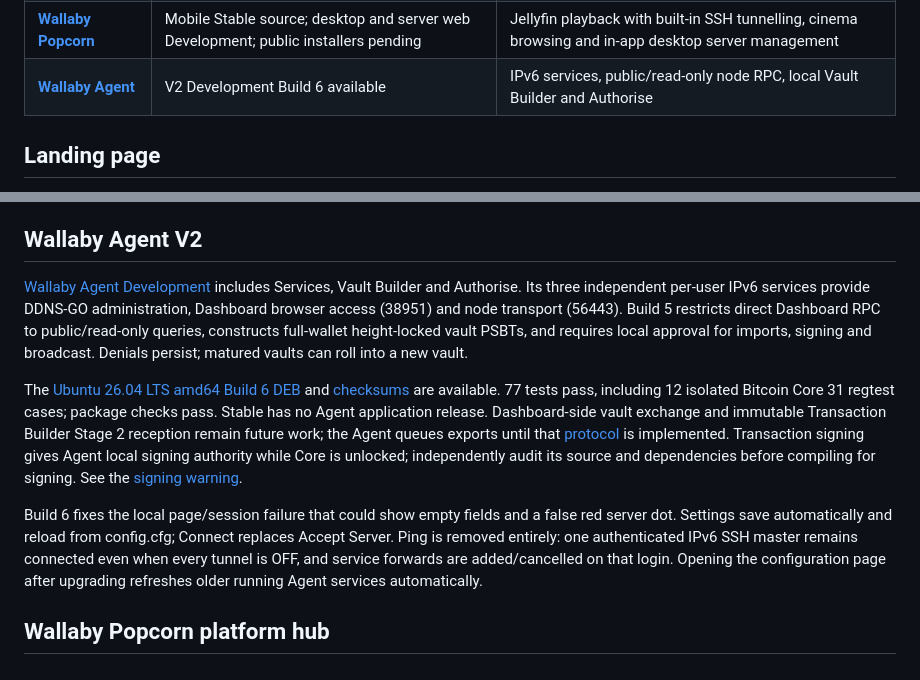
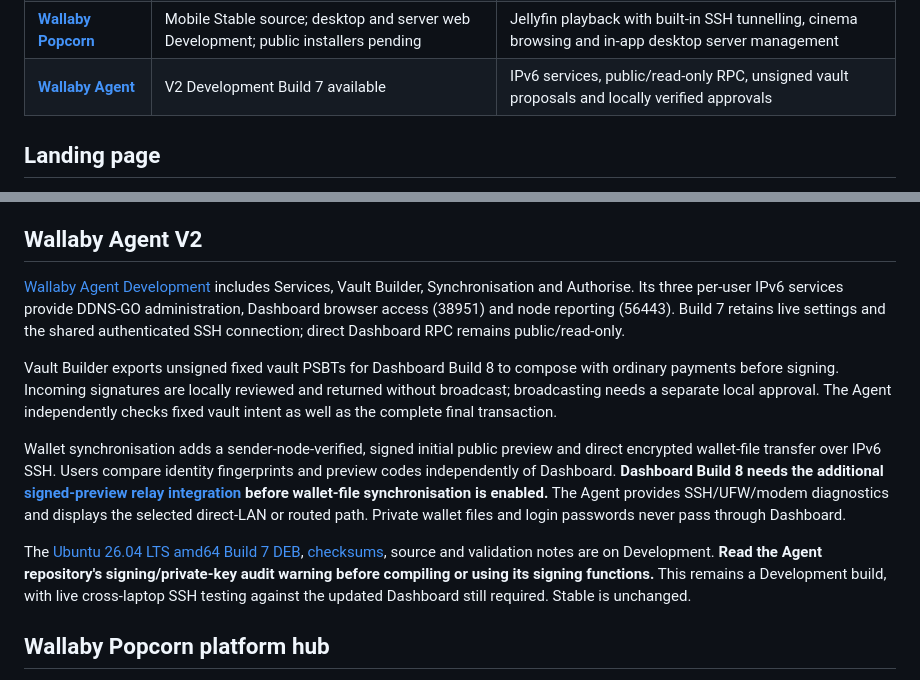
Before and after one commit to bluesilent9/wallaby-suite, a Markdown page: README.md, 2 parts joined by grey strips. Drawn GitHub-style.

Commit message:
Describe Agent Build 7 and required Dashboard preview relay

```diff
--- a/README.md
+++ b/README.md
@@ -11,7 +11,7 @@ A family of independent tools for Bitcoin, connection and entertainment.
 | **[Wallaby Signer](https://github.com/bluesilent9/wallaby-signer)** | [Stable V1 available](https://github.com/bluesilent9/wallaby-signer/releases/tag/v1.0.0) | Offline Bitcoin message signing for supported Bitcoin Core descriptor wallets |
 | **[Wallaby Dashboard](https://bluesilent9.github.io/wallaby-suite/dashboard/)** | [V1 Build 7 Development DEB](https://github.com/bluesilent9/wallaby-dashboard/blob/Development/dist/wallaby-dashboard_1.0.0~dev7_all.deb) available | Wallet insights, Australian CGT reporting, visual transactions and family workflows |
 | **[Wallaby Popcorn](https://bluesilent9.github.io/wallaby-suite/popcorn/)** | Mobile Stable source; desktop and server web Development; public installers pending | Jellyfin playback with built-in SSH tunnelling, cinema browsing and in-app desktop server management |
-| **[Wallaby Agent](https://github.com/bluesilent9/wallaby-agent/tree/Development)** | V2 Development Build 6 available |  IPv6 services, public/read-only node RPC, local Vault Builder and Authorise |
+| **[Wallaby Agent](https://github.com/bluesilent9/wallaby-agent/tree/Development)** | V2 Development Build 7 available |  IPv6 services, public/read-only RPC, unsigned vault proposals and locally verified approvals |
 
 ## Landing page
 
@@ -30,11 +30,13 @@ This repository contains the suite landing page only. Product code and downloads
 
 ## Wallaby Agent V2
 
-[Wallaby Agent Development](https://github.com/bluesilent9/wallaby-agent/tree/Development) includes Services, Vault Builder and Authorise. Its three independent per-user IPv6 services provide DDNS-GO administration, Dashboard browser access (38951) and node transport (56443). Build 5 restricts direct Dashboard RPC to public/read-only queries, constructs full-wallet height-locked vault PSBTs, and requires local approval for imports, signing and broadcast. Denials persist; matured vaults can roll into a new vault.
+[Wallaby Agent Development](https://github.com/bluesilent9/wallaby-agent/tree/Development) includes Services, Vault Builder, Synchronisation and Authorise. Its three per-user IPv6 services provide DDNS-GO administration, Dashboard browser access (38951) and node reporting (56443). Build 7 retains live settings and the shared authenticated SSH connection; direct Dashboard RPC remains public/read-only.
 
-The [Ubuntu 26.04 LTS amd64 Build 6 DEB](https://github.com/bluesilent9/wallaby-agent/blob/Development/dist/wallaby-agent_2.0.0~dev6_amd64.deb) and [checksums](https://github.com/bluesilent9/wallaby-agent/blob/Development/dist/SHA256SUMS.txt) are available. 77 tests pass, including 12 isolated Bitcoin Core 31 regtest cases; package checks pass. Stable has no Agent application release. Dashboard-side vault exchange and immutable Transaction Builder Stage 2 reception remain future work; the Agent queues exports until that [protocol](https://github.com/bluesilent9/wallaby-agent/blob/Development/APPROVAL_PROTOCOL.md) is implemented. Transaction signing gives Agent local signing authority while Core is unlocked; independently audit its source and dependencies before compiling for signing. See the [signing warning](https://github.com/bluesilent9/wallaby-agent/blob/Development/README.md).
+Vault Builder exports unsigned fixed vault PSBTs for Dashboard Build 8 to compose with ordinary payments before signing. Incoming signatures are locally reviewed and returned without broadcast; broadcasting needs a separate local approval. The Agent independently checks fixed vault intent as well as the complete final transaction.
 
-Build 6 fixes the local page/session failure that could show empty fields and a false red server dot. Settings save automatically and reload from config.cfg; Connect replaces Accept Server. Ping is removed entirely: one authenticated IPv6 SSH master remains connected even when every tunnel is OFF, and service forwards are added/cancelled on that login. Opening the configuration page after upgrading refreshes older running Agent services automatically.
+Wallet synchronisation adds a sender-node-verified, signed initial public preview and direct encrypted wallet-file transfer over IPv6 SSH. Users compare identity fingerprints and preview codes independently of Dashboard. **Dashboard Build 8 needs the additional [signed-preview relay integration](https://github.com/bluesilent9/wallaby-agent/blob/Development/DASHBOARD_PREVIEW_UPDATE.md) before wallet-file synchronisation is enabled.** The Agent provides SSH/UFW/modem diagnostics and displays the selected direct-LAN or routed path. Private wallet files and login passwords never pass through Dashboard.
+
+The [Ubuntu 26.04 LTS amd64 Build 7 DEB](https://github.com/bluesilent9/wallaby-agent/blob/Development/dist/wallaby-agent_2.0.0~dev7_amd64.deb), [checksums](https://github.com/bluesilent9/wallaby-agent/blob/Development/dist/SHA256SUMS.txt), source and validation notes are on Development. **Read the Agent repository's signing/private-key audit warning before compiling or using its signing functions.** This remains a Development build, with live cross-laptop SSH testing against the updated Dashboard still required. Stable is unchanged.
 
 ## Wallaby Popcorn platform hub
 
```
